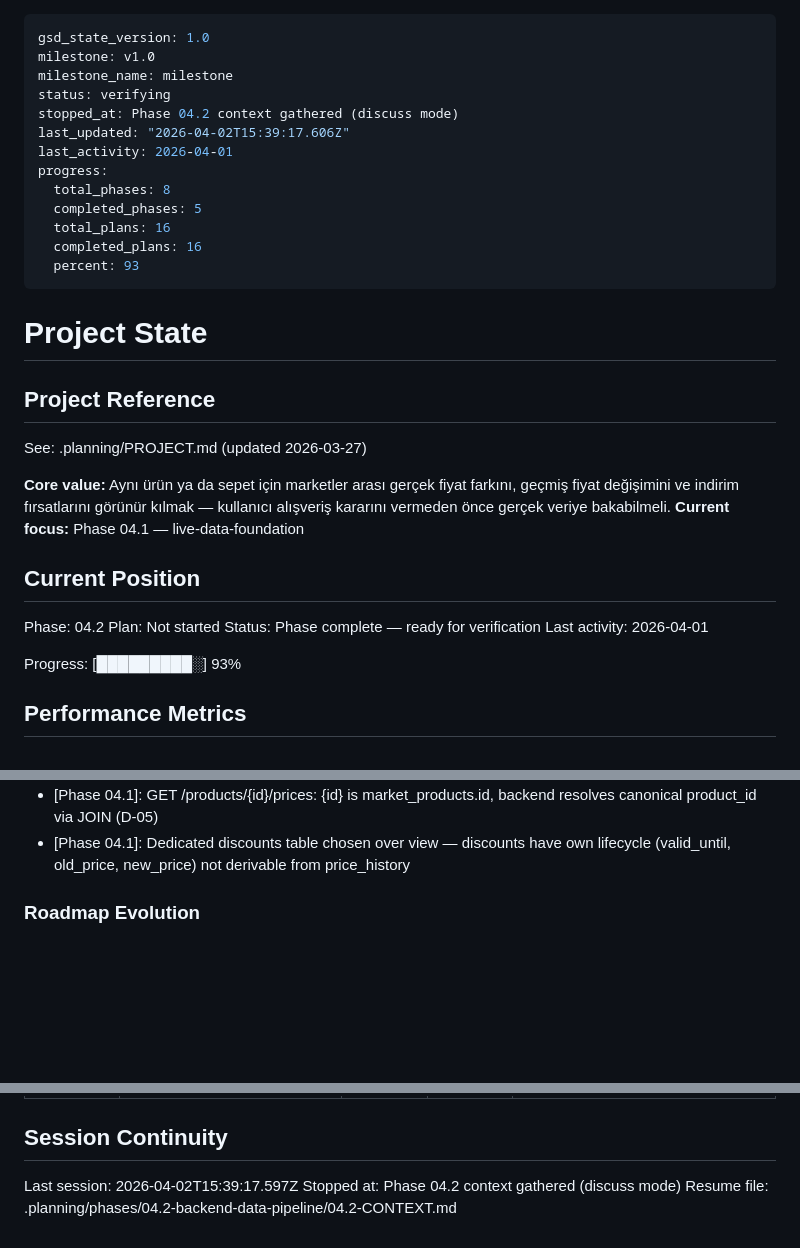
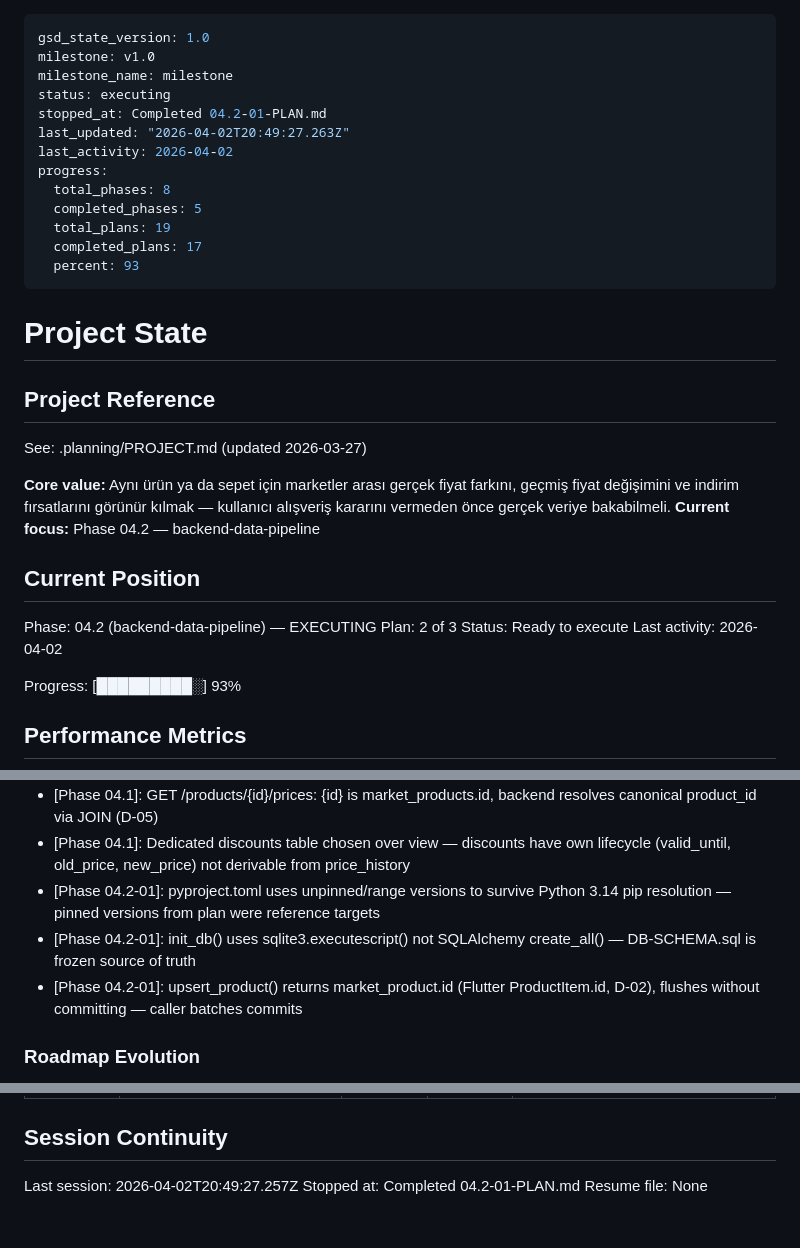
Before and after one commit to hokaradag/fiyatcep, a Markdown page: .planning/STATE.md, 3 parts joined by grey strips. GitHub-like rendering; blank space fills up the shorter version.

Commit message:
docs(04.2-01): complete Python backend bootstrap plan
- Create 04.2-01-SUMMARY.md with task commits, decisions, deviations
- Update STATE.md: advance to plan 2, add 3 decisions, record metrics (18min, 2 tasks, 16 files)
- Update ROADMAP.md: phase 04.2 shows 1/3 summaries complete

```diff
--- a/.planning/STATE.md
+++ b/.planning/STATE.md
@@ -2,15 +2,15 @@
 gsd_state_version: 1.0
 milestone: v1.0
 milestone_name: milestone
-status: verifying
-stopped_at: Phase 04.2 context gathered (discuss mode)
-last_updated: "2026-04-02T15:39:17.606Z"
-last_activity: 2026-04-01
+status: executing
+stopped_at: Completed 04.2-01-PLAN.md
+last_updated: "2026-04-02T20:49:27.263Z"
+last_activity: 2026-04-02
 progress:
   total_phases: 8
   completed_phases: 5
-  total_plans: 16
-  completed_plans: 16
+  total_plans: 19
+  completed_plans: 17
   percent: 93
 ---
 
@@ -21,14 +21,14 @@ progress:
 See: .planning/PROJECT.md (updated 2026-03-27)
 
 **Core value:** Aynı ürün ya da sepet için marketler arası gerçek fiyat farkını, geçmiş fiyat değişimini ve indirim fırsatlarını görünür kılmak — kullanıcı alışveriş kararını vermeden önce gerçek veriye bakabilmeli.
-**Current focus:** Phase 04.1 — live-data-foundation
+**Current focus:** Phase 04.2 — backend-data-pipeline
 
 ## Current Position
 
-Phase: 04.2
-Plan: Not started
-Status: Phase complete — ready for verification
-Last activity: 2026-04-01
+Phase: 04.2 (backend-data-pipeline) — EXECUTING
+Plan: 2 of 3
+Status: Ready to execute
+Last activity: 2026-04-02
 
 Progress: [█████████░] 93%
 
@@ -113,6 +114,9 @@ Recent decisions affecting current work:
 - [Phase 04.1]: market_products.id is Flutter ProductItem.id — canonical products.id is internal to backend (D-02)
 - [Phase 04.1]: GET /products/{id}/prices: {id} is market_products.id, backend resolves canonical product_id via JOIN (D-05)
 - [Phase 04.1]: Dedicated discounts table chosen over view — discounts have own lifecycle (valid_until, old_price, new_price) not derivable from price_history
+- [Phase 04.2-01]: pyproject.toml uses unpinned/range versions to survive Python 3.14 pip resolution — pinned versions from plan were reference targets
+- [Phase 04.2-01]: init_db() uses sqlite3.executescript() not SQLAlchemy create_all() — DB-SCHEMA.sql is frozen source of truth
+- [Phase 04.2-01]: upsert_product() returns market_product.id (Flutter ProductItem.id, D-02), flushes without committing — caller batches commits
 
 ### Roadmap Evolution
 
@@ -138,6 +142,6 @@ None yet.
 
 ## Session Continuity
 
-Last session: 2026-04-02T15:39:17.597Z
-Stopped at: Phase 04.2 context gathered (discuss mode)
-Resume file: .planning/phases/04.2-backend-data-pipeline/04.2-CONTEXT.md
+Last session: 2026-04-02T20:49:27.257Z
+Stopped at: Completed 04.2-01-PLAN.md
+Resume file: None
```
Also changed, not shown: other parts of .planning/STATE.md (+1 -0 lines), .planning/ROADMAP.md (+1 -1 lines), 1 other file.
